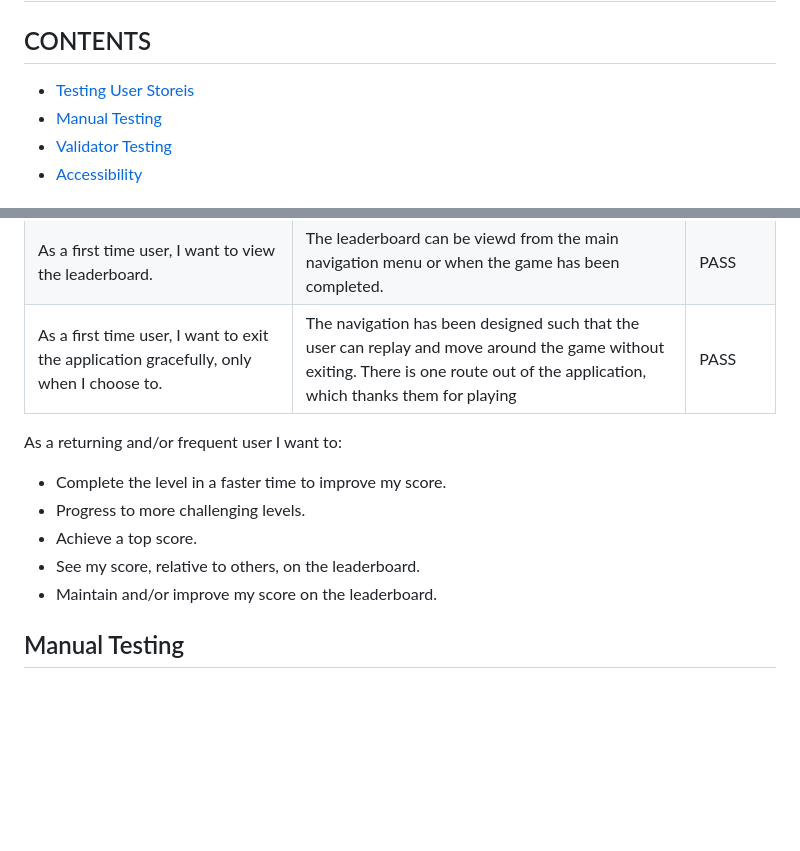
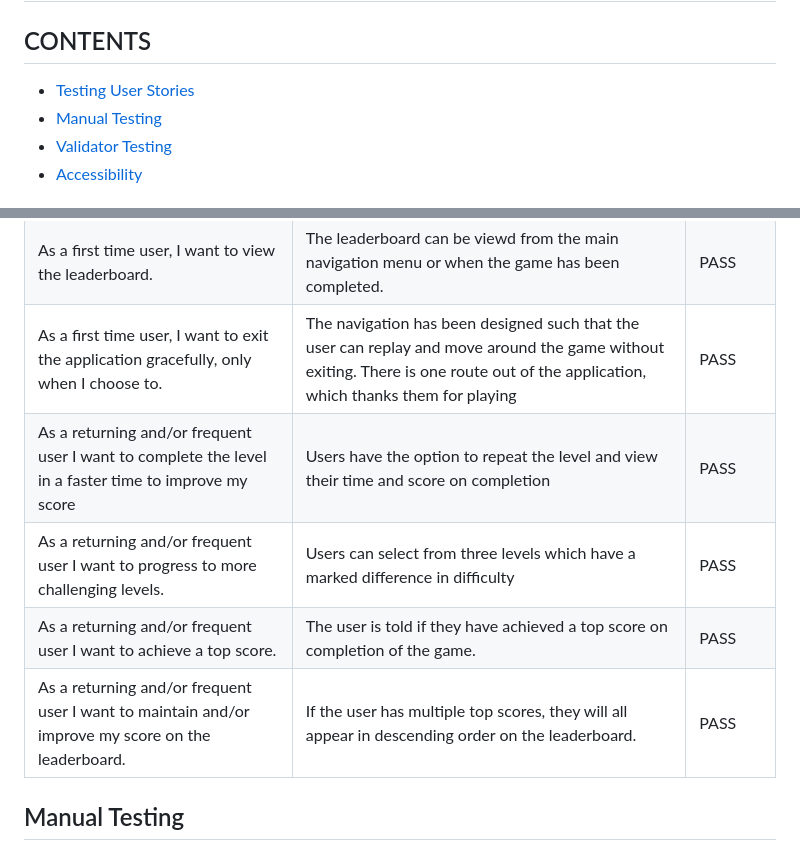
Before and after one commit to helenmurugan/scrambled-tech, a Markdown page: testing.md, 2 parts joined by grey strips. GitHub-like rendering; blank space fills up the shorter version.

Commit message:
docs: Complete testing doc

```diff
--- a/testing.md
+++ b/testing.md
@@ -1,7 +1,7 @@
 # Scrambled Tech Testing
 
 ## CONTENTS
-* [Testing User Storeis](#testing-user-stories)
+* [Testing User Stories](#testing-user-stories)
 * [Manual Testing](#manual-testing)
 * [Validator Testing](#validator-testing)
 * [Accessibility](#accessibility)
@@ -19,15 +19,11 @@
 | As a first time user, I want to see how well I scored. | At Game Complete the users level, time and score are printed. The leaderboard is also displayed. | PASS |
 | As a first time user, I want to view the leaderboard. | The leaderboard can be viewd from the main navigation menu or when the game has been completed. | PASS |
 | As a first time user, I want to exit the application gracefully, only when I choose to. | The navigation has been designed such that the user can replay and move around the game without exiting. There is one route out of the application, which thanks them for playing | PASS |
+| As a returning and/or frequent user I want to complete the level in a faster time to improve my score | Users have the option to repeat the level and view their time and score on completion | PASS |
+| As a returning and/or frequent user I want to progress to more challenging levels. | Users can select from three levels which have a marked difference in difficulty | PASS |
+| As a returning and/or frequent user I want to achieve a top score. | The user is told if they have achieved a top score on completion of the game.| PASS |
+| As a returning and/or frequent user I want to maintain and/or improve my score on the leaderboard. | If the user has multiple top scores, they will all appear in descending order on the leaderboard. | PASS |
 
-
-
-As a returning and/or frequent user I want to:
-* Complete the level in a faster time to improve my score.
-* Progress to more challenging levels.
-* Achieve a top score.
-* See my score, relative to others, on the leaderboard.
-* Maintain and/or improve my score on the leaderboard.
 
 ## Manual Testing
 Manual testing of the application was carried out continuously from early development to ensure all bugs were fixed and any issues with functionality were resolved at an early stage. After deployment, each function and validation has been manually tested several times.
```
